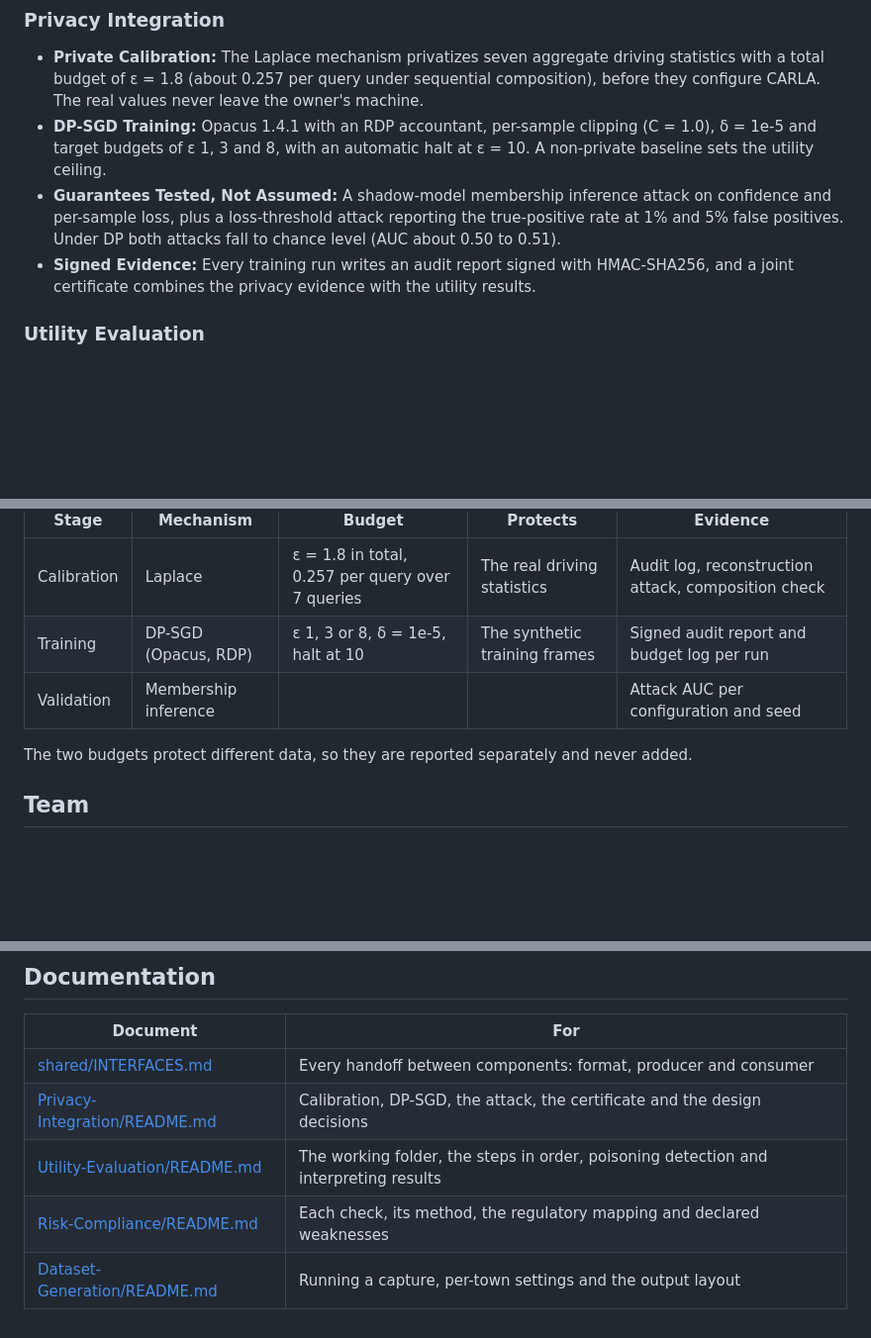
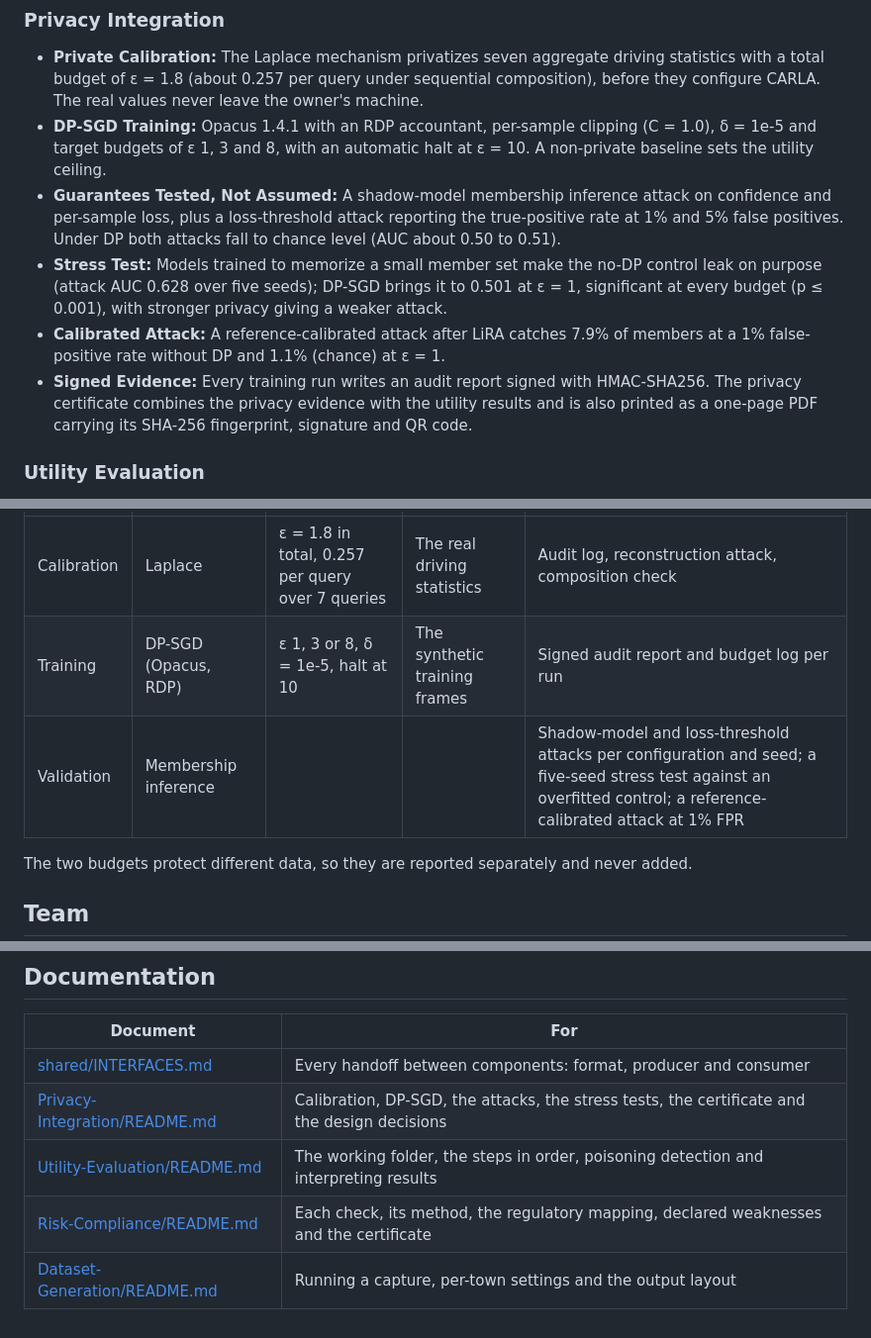
Before and after one commit to shndnth/R26-CS-010, a Markdown page: README.md, 3 parts joined by grey strips. Shown at 99% size. GitHub-like rendering; blank space fills up the shorter version.

```diff
--- a/README.md
+++ b/README.md
@@ -50,7 +50,9 @@ cost, and audits the result.
 * **Private Calibration:** The Laplace mechanism privatizes seven aggregate driving statistics with a total budget of ε = 1.8 (about 0.257 per query under sequential composition), before they configure CARLA. The real values never leave the owner's machine.
 * **DP-SGD Training:** Opacus 1.4.1 with an RDP accountant, per-sample clipping (C = 1.0), δ = 1e-5 and target budgets of ε 1, 3 and 8, with an automatic halt at ε = 10. A non-private baseline sets the utility ceiling.
 * **Guarantees Tested, Not Assumed:** A shadow-model membership inference attack on confidence and per-sample loss, plus a loss-threshold attack reporting the true-positive rate at 1% and 5% false positives. Under DP both attacks fall to chance level (AUC about 0.50 to 0.51).
-* **Signed Evidence:** Every training run writes an audit report signed with HMAC-SHA256, and a joint certificate combines the privacy evidence with the utility results.
+* **Stress Test:** Models trained to memorize a small member set make the no-DP control leak on purpose (attack AUC 0.628 over five seeds); DP-SGD brings it to 0.501 at ε = 1, significant at every budget (p ≤ 0.001), with stronger privacy giving a weaker attack.
+* **Calibrated Attack:** A reference-calibrated attack after LiRA catches 7.9% of members at a 1% false-positive rate without DP and 1.1% (chance) at ε = 1.
+* **Signed Evidence:** Every training run writes an audit report signed with HMAC-SHA256. The privacy certificate combines the privacy evidence with the utility results and is also printed as a one-page PDF carrying its SHA-256 fingerprint, signature and QR code.
 
 ### Utility Evaluation
 * **Poisoning Gate:** Structural checks per frame, a chi-square test per batch of 100 frames and a cross-town comparison. Rejected frames never reach any model, including the privacy classifiers.
@@ -192,7 +195,7 @@ Every push runs the same checks on GitHub Actions: the commit checks, each compo
 |---|---|---|---|---|
 | Calibration | Laplace | ε = 1.8 in total, 0.257 per query over 7 queries | The real driving statistics | Audit log, reconstruction attack, composition check |
 | Training | DP-SGD (Opacus, RDP) | ε 1, 3 or 8, δ = 1e-5, halt at 10 | The synthetic training frames | Signed audit report and budget log per run |
-| Validation | Membership inference | | | Attack AUC per configuration and seed |
+| Validation | Membership inference | | | Shadow-model and loss-threshold attacks per configuration and seed; a five-seed stress test against an overfitted control; a reference-calibrated attack at 1% FPR |
 
 The two budgets protect different data, so they are reported separately and never added.
 
@@ -279,7 +284,7 @@ Values already set in the environment win. Otherwise keys come from the file nam
 | Document | For |
 |---|---|
 | [shared/INTERFACES.md](shared/INTERFACES.md) | Every handoff between components: format, producer and consumer |
-| [Privacy-Integration/README.md](Privacy-Integration/README.md) | Calibration, DP-SGD, the attack, the certificate and the design decisions |
+| [Privacy-Integration/README.md](Privacy-Integration/README.md) | Calibration, DP-SGD, the attacks, the stress tests, the certificate and the design decisions |
 | [Utility-Evaluation/README.md](Utility-Evaluation/README.md) | The working folder, the steps in order, poisoning detection and interpreting results |
-| [Risk-Compliance/README.md](Risk-Compliance/README.md) | Each check, its method, the regulatory mapping and declared weaknesses |
+| [Risk-Compliance/README.md](Risk-Compliance/README.md) | Each check, its method, the regulatory mapping, declared weaknesses and the certificate |
 | [Dataset-Generation/README.md](Dataset-Generation/README.md) | Running a capture, per-town settings and the output layout |
```
Also changed, not shown: other parts of README.md (+12 -9 lines).
